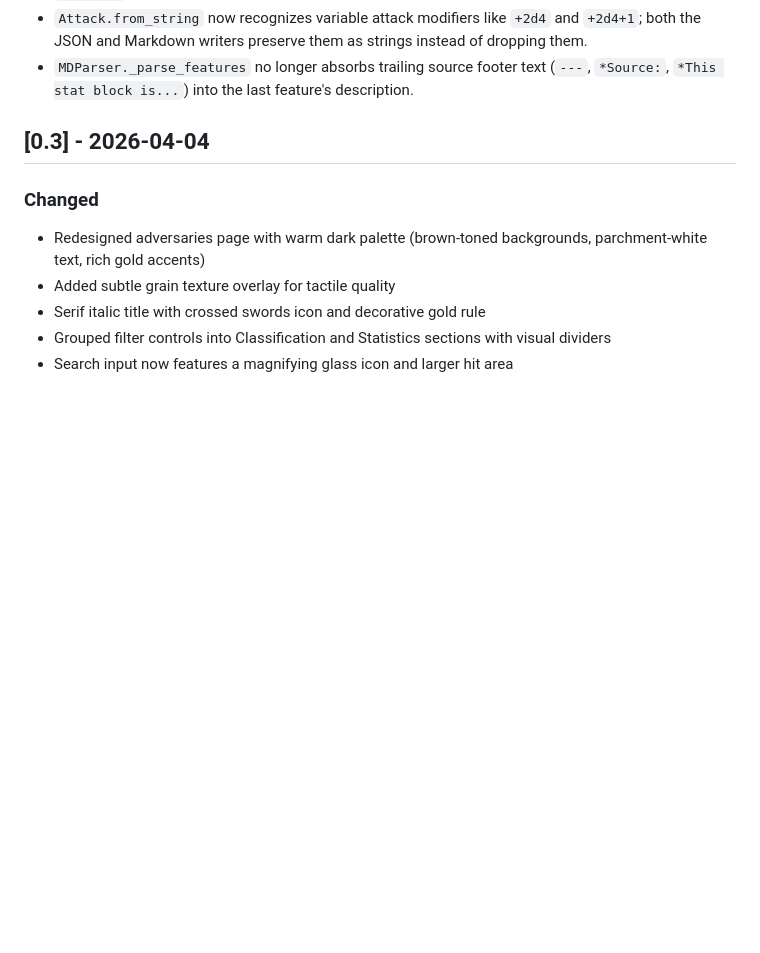
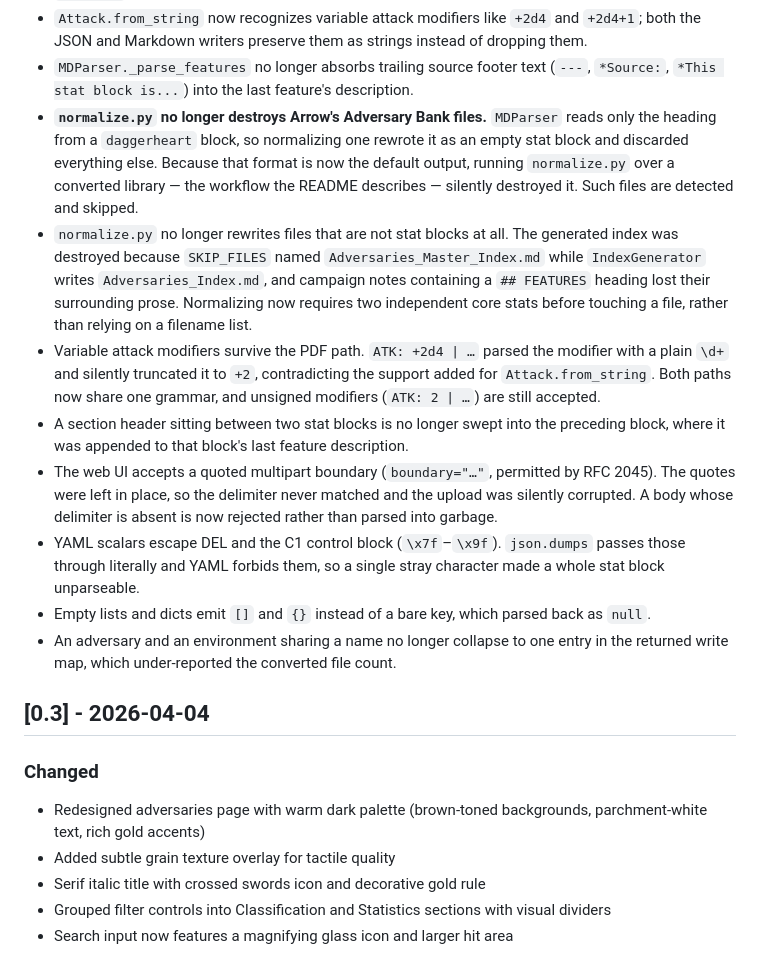
Before and after one commit to arrowedisgaming/dhconverter, a Markdown page: CHANGELOG.md, the part around one of its changes. Drawn GitHub-style; blank space fills up the shorter version.

Commit message:
Release 0.4
Adds support for the Hope and Fear expansion, which previously parsed to zero
records, and makes environments a first-class record type.

Breaking: the parsers return a ParseResult rather than a flat list, output
filenames are restricted to [A-Za-z0-9_], and the default per-adversary
Markdown is an Arrow's Adversary Bank YAML block.

```diff
--- a/CHANGELOG.md
+++ b/CHANGELOG.md
@@ -48,6 +50,14 @@ The format is based on [Keep a Changelog](https://keepachangelog.com/en/1.1.0/).
 - `--report` now includes environments; their validation issues were previously omitted from the report.
 - `Attack.from_string` now recognizes variable attack modifiers like `+2d4` and `+2d4+1`; both the JSON and Markdown writers preserve them as strings instead of dropping them.
 - `MDParser._parse_features` no longer absorbs trailing source footer text (`---`, `*Source:`, `*This stat block is...`) into the last feature's description.
+- **`normalize.py` no longer destroys Arrow's Adversary Bank files.** `MDParser` reads only the heading from a `daggerheart` block, so normalizing one rewrote it as an empty stat block and discarded everything else. Because that format is now the default output, running `normalize.py` over a converted library — the workflow the README describes — silently destroyed it. Such files are detected and skipped.
+- `normalize.py` no longer rewrites files that are not stat blocks at all. The generated index was destroyed because `SKIP_FILES` named `Adversaries_Master_Index.md` while `IndexGenerator` writes `Adversaries_Index.md`, and campaign notes containing a `## FEATURES` heading lost their surrounding prose. Normalizing now requires two independent core stats before touching a file, rather than relying on a filename list.
+- Variable attack modifiers survive the PDF path. `ATK: +2d4 | …` parsed the modifier with a plain `\d+` and silently truncated it to `+2`, contradicting the support added for `Attack.from_string`. Both paths now share one grammar, and unsigned modifiers (`ATK: 2 | …`) are still accepted.
+- A section header sitting between two stat blocks is no longer swept into the preceding block, where it was appended to that block's last feature description.
+- The web UI accepts a quoted multipart boundary (`boundary="…"`, permitted by RFC 2045). The quotes were left in place, so the delimiter never matched and the upload was silently corrupted. A body whose delimiter is absent is now rejected rather than parsed into garbage.
+- YAML scalars escape DEL and the C1 control block (`\x7f`–`\x9f`). `json.dumps` passes those through literally and YAML forbids them, so a single stray character made a whole stat block unparseable.
+- Empty lists and dicts emit `[]` and `{}` instead of a bare key, which parsed back as `null`.
+- An adversary and an environment sharing a name no longer collapse to one entry in the returned write map, which under-reported the converted file count.
 
 ## [0.3] - 2026-04-04
 
```
Also changed, not shown: other parts of CHANGELOG.md (+2 -0 lines).
